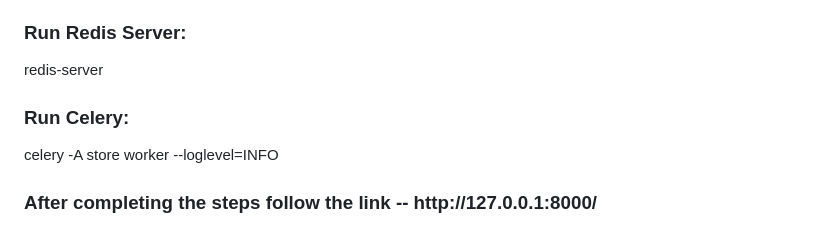
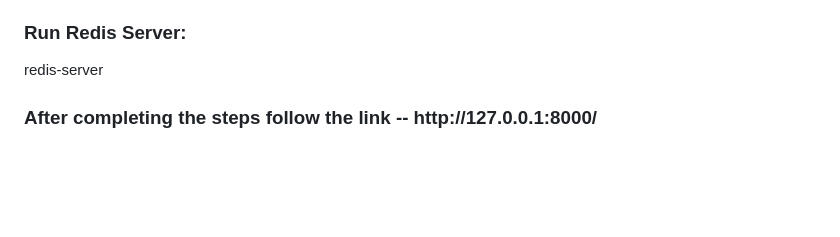
Before and after one commit to IlyaKavaleu/ToDoWoo, a Markdown page: README.md, the part around the change. Rendered like a GitHub page; blank space fills up the shorter version.

```diff
--- a/README.md
+++ b/README.md
@@ -33,10 +33,6 @@ pip install
 
 <h3>Run Redis Server:</h3>
 redis-server
-
-
-<h3>Run Celery:</h3>
-celery -A store worker --loglevel=INFO
 
 
 <h3>After completing the steps follow the link -- http://127.0.0.1:8000/</h3>
```
